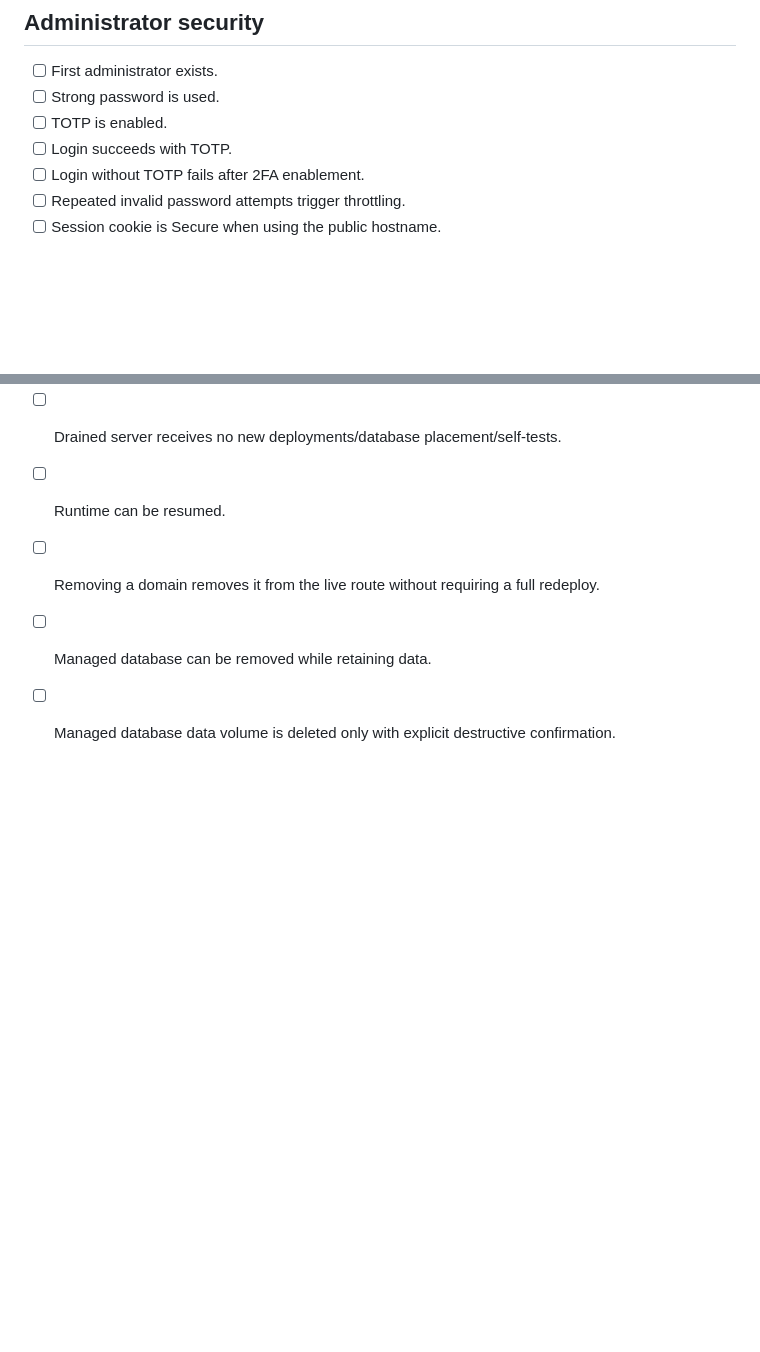
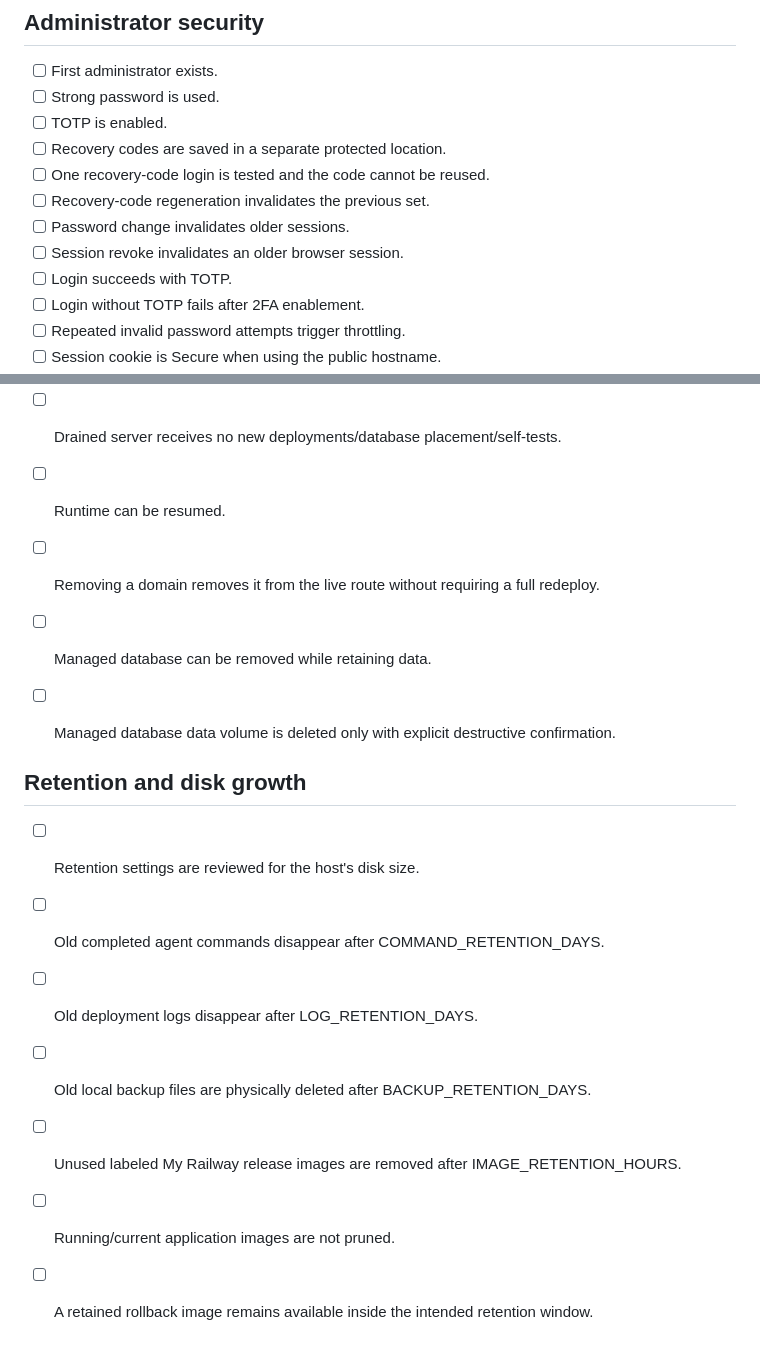
Before and after one commit to customerservice-prog/my-railway, a Markdown page: docs/PRODUCTION_CHECKLIST.md, 2 parts joined by grey strips. Drawn GitHub-style; blank space fills up the shorter version.

Commit message:
docs: add recovery session and retention launch tests

```diff
--- a/docs/PRODUCTION_CHECKLIST.md
+++ b/docs/PRODUCTION_CHECKLIST.md
@@ -39,6 +39,11 @@ Do not migrate a critical application until this checklist is completed on the a
 - [ ] First administrator exists.
 - [ ] Strong password is used.
 - [ ] TOTP is enabled.
+- [ ] Recovery codes are saved in a separate protected location.
+- [ ] One recovery-code login is tested and the code cannot be reused.
+- [ ] Recovery-code regeneration invalidates the previous set.
+- [ ] Password change invalidates older sessions.
+- [ ] Session revoke invalidates an older browser session.
 - [ ] Login succeeds with TOTP.
 - [ ] Login without TOTP fails after 2FA enablement.
 - [ ] Repeated invalid password attempts trigger throttling.
@@ -349,3 +354,14 @@ These are intentionally **not** required for private v1, but are mandatory befor
 - [ ] Removing a domain removes it from the live route without requiring a full redeploy.
 - [ ] Managed database can be removed while retaining data.
 - [ ] Managed database data volume is deleted only with explicit destructive confirmation.
+
+
+## Retention and disk growth
+
+- [ ] Retention settings are reviewed for the host's disk size.
+- [ ] Old completed agent commands disappear after COMMAND_RETENTION_DAYS.
+- [ ] Old deployment logs disappear after LOG_RETENTION_DAYS.
+- [ ] Old local backup files are physically deleted after BACKUP_RETENTION_DAYS.
+- [ ] Unused labeled My Railway release images are removed after IMAGE_RETENTION_HOURS.
+- [ ] Running/current application images are not pruned.
+- [ ] A retained rollback image remains available inside the intended retention window.
```
